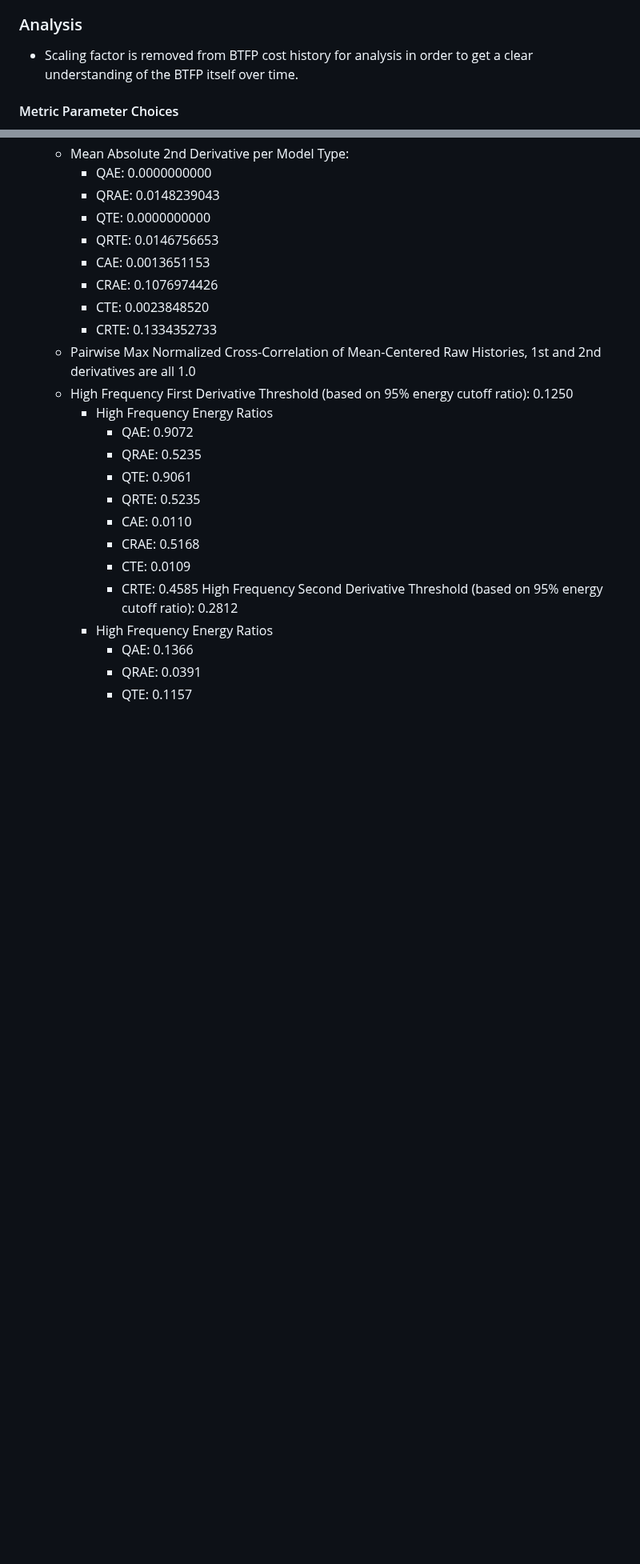
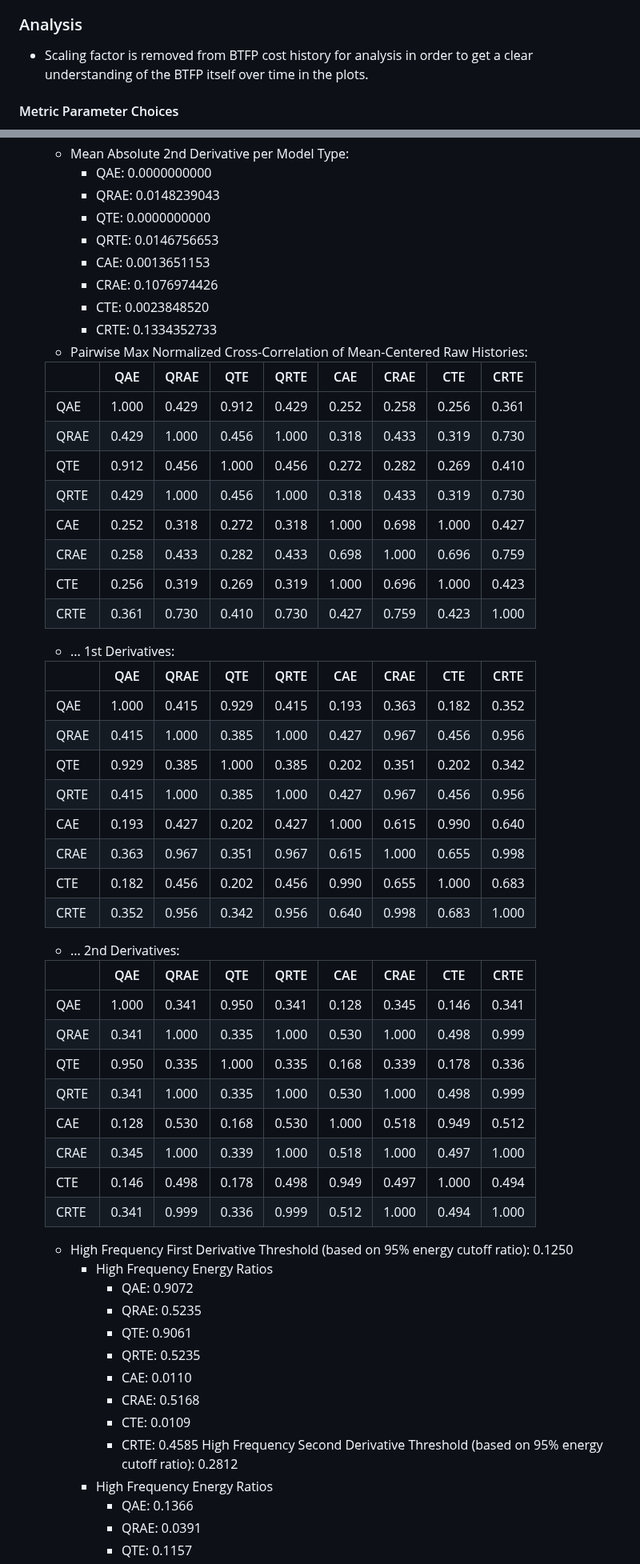
Before and after one commit to TimeDelta/q-vs-c_enc_dec_nonstationary, a Markdown page: README.md, 2 parts joined by grey strips. Shown at 80% size. GitHub-like rendering; blank space fills up the shorter version.

```diff
--- a/README.md
+++ b/README.md
@@ -158,7 +158,7 @@ All quantum circuits are simulated on classical hardware to isolate algorithmic
 Experiment ran on a 2017 MacBook Pro (3.1GHz quad‑core i7, 16GB RAM) without GPU acceleration.
 
 ### Analysis
-- Scaling factor is removed from BTFP cost history for analysis in order to get a clear understanding of the BTFP itself over time.
+- Scaling factor is removed from BTFP cost history for analysis in order to get a clear understanding of the BTFP itself over time in the plots.
 #### Metric Parameter Choices
 - **MPE**
   - For the order parameter, values of 2 and 3 are used and the mean value is taken.
@@ -289,7 +322,42 @@ The fact that the recurrent models have nonzero values is due to a literal pertu
     - CRAE: 0.1076974426
     - CTE:  0.0023848520
     - CRTE: 0.1334352733
-  - Pairwise Max Normalized Cross-Correlation of Mean-Centered Raw Histories, 1st and 2nd derivatives are all 1.0
+  - Pairwise Max Normalized Cross-Correlation of Mean-Centered Raw Histories:
+
+  |    |   QAE|  QRAE|  QTE | QRTE |  CAE | CRAE | CTE  | CRTE |
+  |----|------|------|------|------|------|------|------|------|
+  |QAE | 1.000| 0.429| 0.912| 0.429| 0.252| 0.258| 0.256| 0.361|
+  |QRAE| 0.429| 1.000| 0.456| 1.000| 0.318| 0.433| 0.319| 0.730|
+  |QTE | 0.912| 0.456| 1.000| 0.456| 0.272| 0.282| 0.269| 0.410|
+  |QRTE| 0.429| 1.000| 0.456| 1.000| 0.318| 0.433| 0.319| 0.730|
+  |CAE | 0.252| 0.318| 0.272| 0.318| 1.000| 0.698| 1.000| 0.427|
+  |CRAE| 0.258| 0.433| 0.282| 0.433| 0.698| 1.000| 0.696| 0.759|
+  |CTE | 0.256| 0.319| 0.269| 0.319| 1.000| 0.696| 1.000| 0.423|
+  |CRTE| 0.361| 0.730| 0.410| 0.730| 0.427| 0.759| 0.423| 1.000|
+  - ... 1st Derivatives:
+
+  |    |   QAE|  QRAE|  QTE | QRTE |  CAE | CRAE | CTE  | CRTE |
+  |----|------|------|------|------|------|------|------|------|
+  |QAE | 1.000| 0.415| 0.929| 0.415| 0.193| 0.363| 0.182| 0.352|
+  |QRAE| 0.415| 1.000| 0.385| 1.000| 0.427| 0.967| 0.456| 0.956|
+  |QTE | 0.929| 0.385| 1.000| 0.385| 0.202| 0.351| 0.202| 0.342|
+  |QRTE| 0.415| 1.000| 0.385| 1.000| 0.427| 0.967| 0.456| 0.956|
+  |CAE | 0.193| 0.427| 0.202| 0.427| 1.000| 0.615| 0.990| 0.640|
+  |CRAE| 0.363| 0.967| 0.351| 0.967| 0.615| 1.000| 0.655| 0.998|
+  |CTE | 0.182| 0.456| 0.202| 0.456| 0.990| 0.655| 1.000| 0.683|
+  |CRTE| 0.352| 0.956| 0.342| 0.956| 0.640| 0.998| 0.683| 1.000|
+  - ... 2nd Derivatives:
+
+  |    |   QAE|  QRAE|  QTE | QRTE |  CAE | CRAE | CTE  | CRTE |
+  |----|------|------|------|------|------|------|------|------|
+  |QAE | 1.000| 0.341| 0.950| 0.341| 0.128| 0.345| 0.146| 0.341|
+  |QRAE| 0.341| 1.000| 0.335| 1.000| 0.530| 1.000| 0.498| 0.999|
+  |QTE | 0.950| 0.335| 1.000| 0.335| 0.168| 0.339| 0.178| 0.336|
+  |QRTE| 0.341| 1.000| 0.335| 1.000| 0.530| 1.000| 0.498| 0.999|
+  |CAE | 0.128| 0.530| 0.168| 0.530| 1.000| 0.518| 0.949| 0.512|
+  |CRAE| 0.345| 1.000| 0.339| 1.000| 0.518| 1.000| 0.497| 1.000|
+  |CTE | 0.146| 0.498| 0.178| 0.498| 0.949| 0.497| 1.000| 0.494|
+  |CRTE| 0.341| 0.999| 0.336| 0.999| 0.512| 1.000| 0.494| 1.000|
   - High Frequency First Derivative Threshold (based on 95% energy cutoff ratio): 0.1250
     - High Frequency Energy Ratios
       - QAE:  0.9072
```
Also changed, not shown: other parts of README.md (+56 -23 lines).
